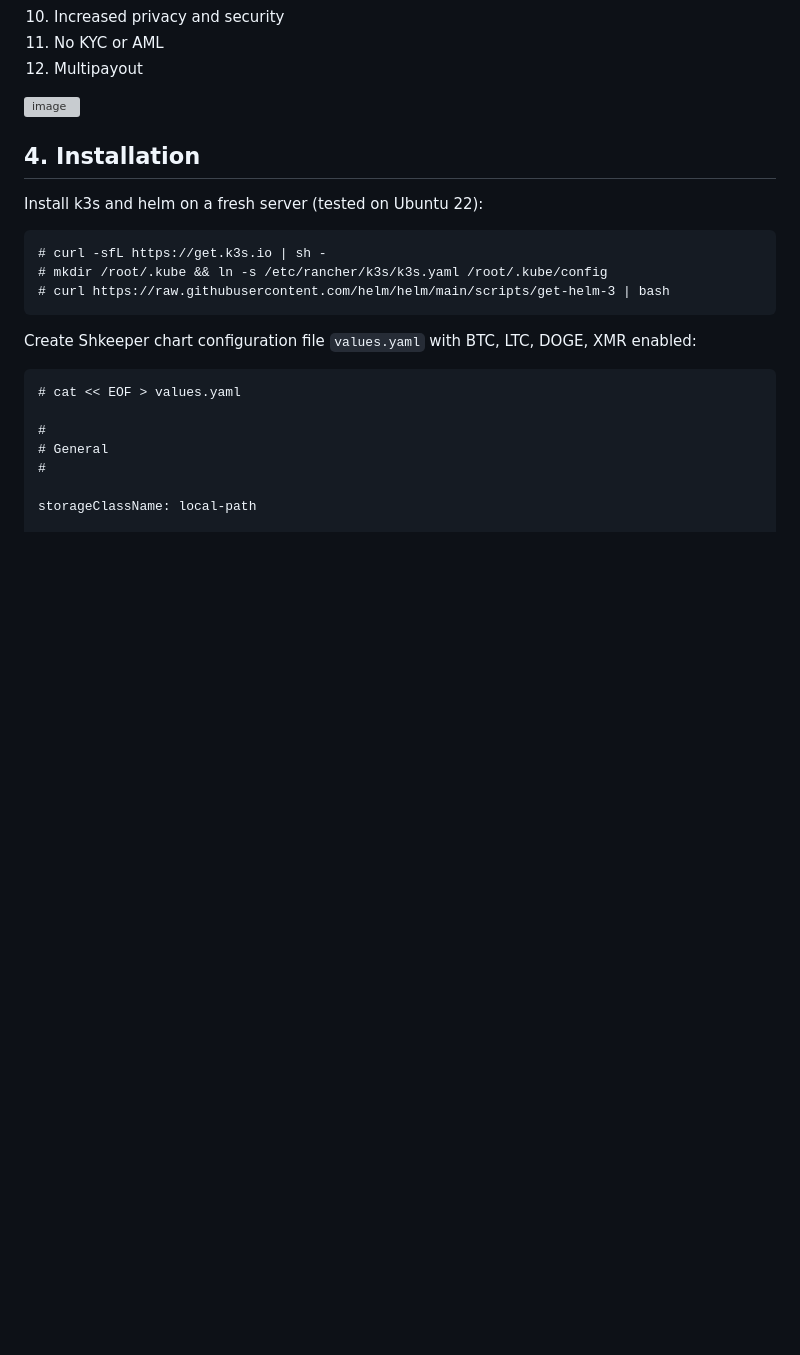
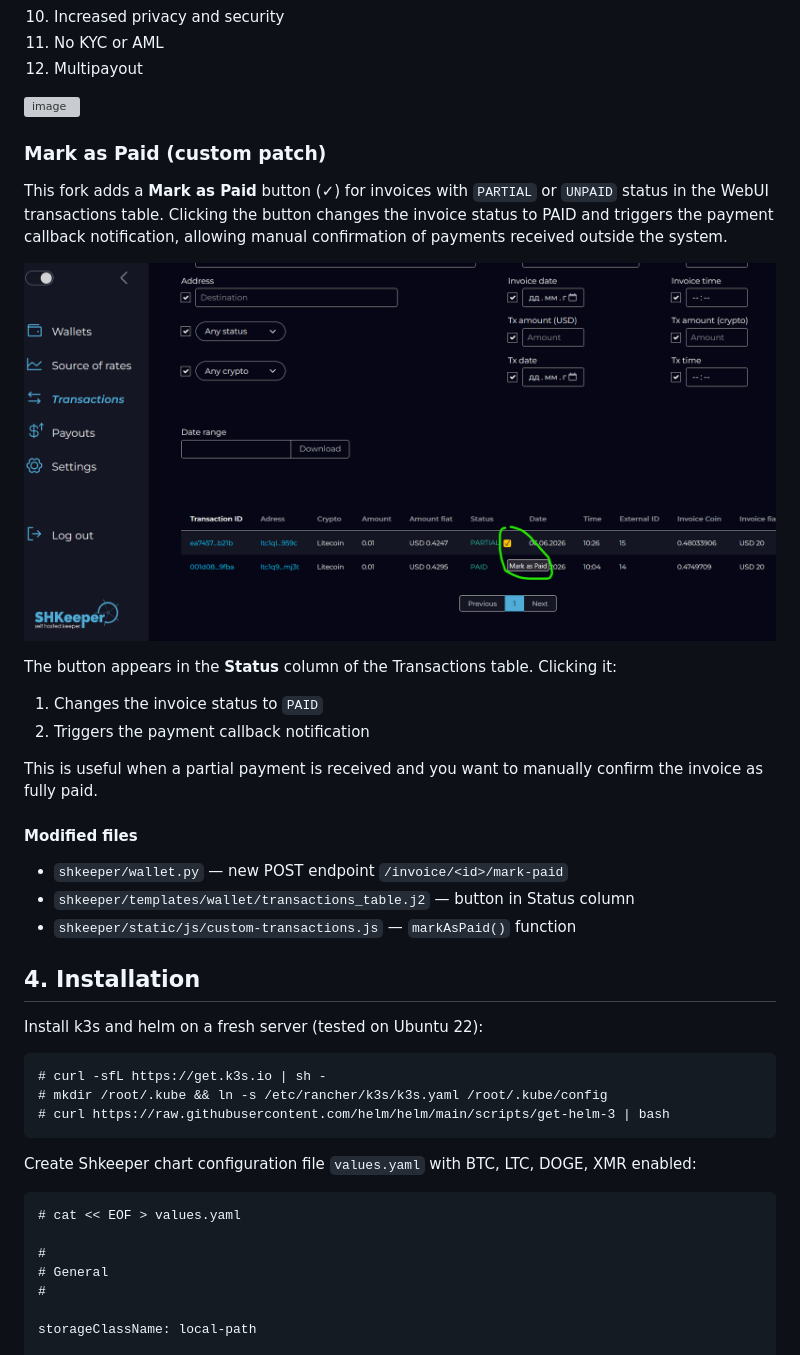
Before and after one commit to vsys-host/shkeeper.io, a Markdown page: README.md, the part around the change. GitHub-like rendering; pictures changed too: docs/images/Mark_as_Paid.png (added); blank space fills up the shorter version; grey boxes are pictures that could not be loaded.

Commit message:
fix: correct mark-as-paid button with checkmark symbol

```diff
--- a/README.md
+++ b/README.md
@@ -103,6 +103,25 @@ PYUSD (ERC20, Solana)
 12. Multipayout
 
 ![image](https://github.com/user-attachments/assets/e7c637af-8da6-455b-80f5-9b054cfff03b)
+
+### Mark as Paid (custom patch)
+
+This fork adds a **Mark as Paid** button (✓) for invoices with `PARTIAL` or `UNPAID` status in the WebUI
+transactions table. Clicking the button changes the invoice status to PAID and triggers the payment callback
+notification, allowing manual confirmation of payments received outside the system.
+
+![Mark as Paid button](docs/images/Mark_as_Paid.png)
+
+The button appears in the **Status** column of the Transactions table. Clicking it:
+1. Changes the invoice status to `PAID`
+2. Triggers the payment callback notification
+
+This is useful when a partial payment is received and you want to manually confirm the invoice as fully paid.
+
+#### Modified files
+- `shkeeper/wallet.py` — new POST endpoint `/invoice/<id>/mark-paid`
+- `shkeeper/templates/wallet/transactions_table.j2` — button in Status column
+- `shkeeper/static/js/custom-transactions.js` — `markAsPaid()` function
 
 <a name="installation"></a>
 ## 4. Installation
```
